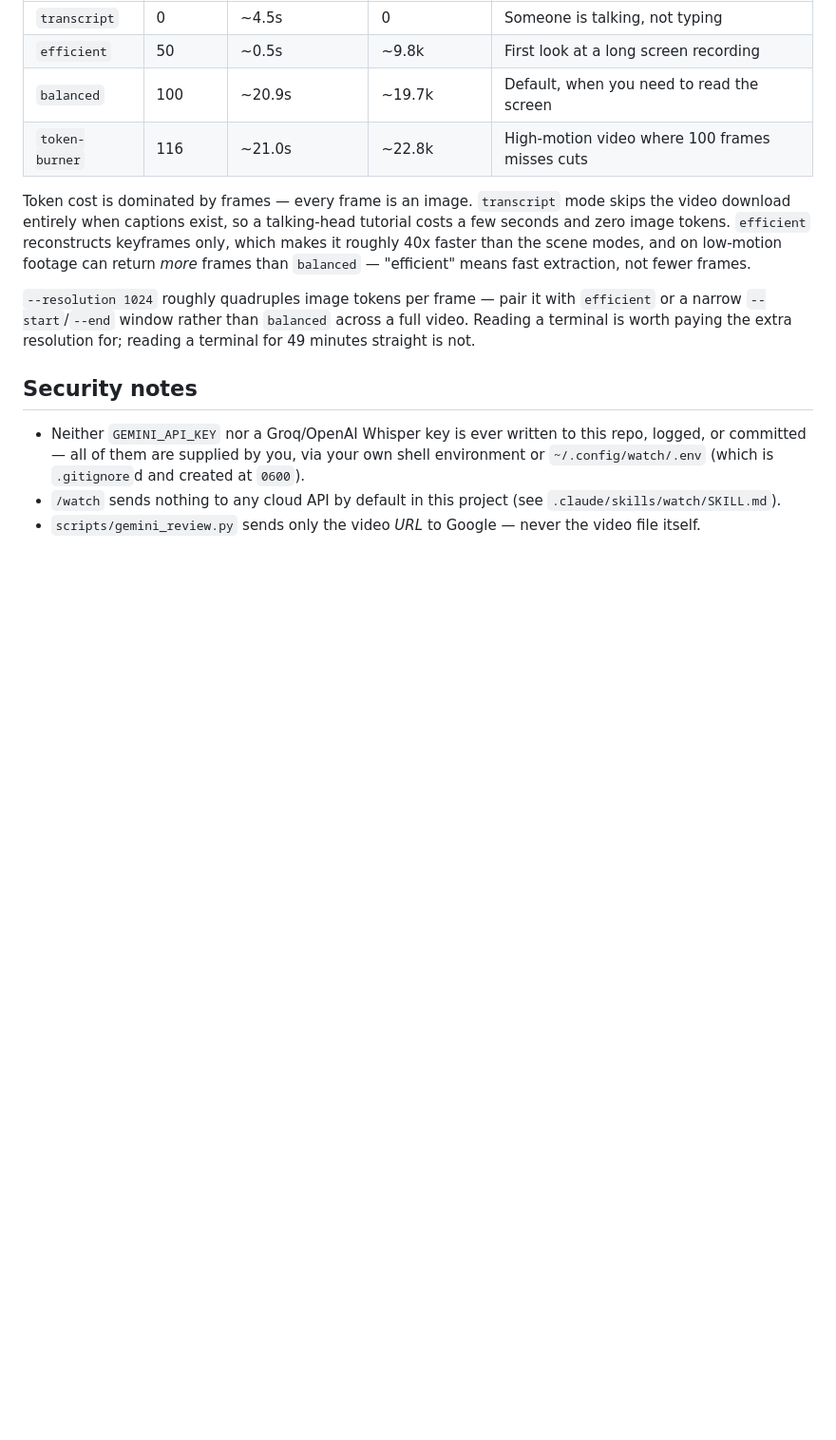
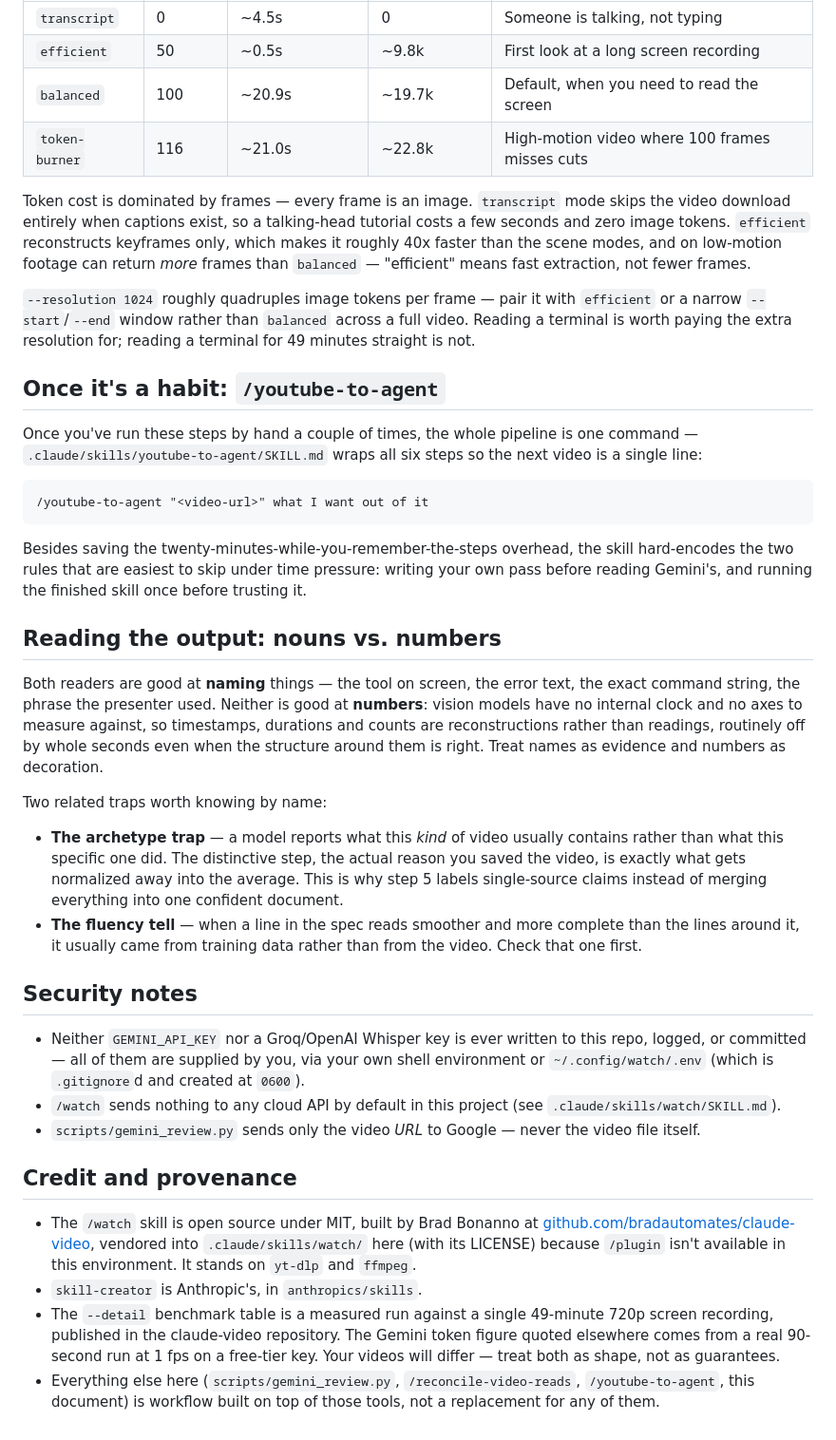
Before and after one commit to andresdlt0429-jpg/new, a Markdown page: VIDEO_PIPELINE.md, the part around one of its changes. Shown at 95% size. Drawn GitHub-style; blank space fills up the shorter version.

````diff
--- a/VIDEO_PIPELINE.md
+++ b/VIDEO_PIPELINE.md
@@ -172,6 +203,41 @@ means fast extraction, not fewer frames.
 across a full video. Reading a terminal is worth paying the extra resolution
 for; reading a terminal for 49 minutes straight is not.
 
+## Once it's a habit: `/youtube-to-agent`
+
+Once you've run these steps by hand a couple of times, the whole pipeline is
+one command — `.claude/skills/youtube-to-agent/SKILL.md` wraps all six steps
+so the next video is a single line:
+
+```
+/youtube-to-agent "<video-url>" what I want out of it
+```
+
+Besides saving the twenty-minutes-while-you-remember-the-steps overhead, the
+skill hard-encodes the two rules that are easiest to skip under time
+pressure: writing your own pass before reading Gemini's, and running the
+finished skill once before trusting it.
+
+## Reading the output: nouns vs. numbers
+
+Both readers are good at **naming** things — the tool on screen, the error
+text, the exact command string, the phrase the presenter used. Neither is
+good at **numbers**: vision models have no internal clock and no axes to
+measure against, so timestamps, durations and counts are reconstructions
+rather than readings, routinely off by whole seconds even when the structure
+around them is right. Treat names as evidence and numbers as decoration.
+
+Two related traps worth knowing by name:
+
+- **The archetype trap** — a model reports what this *kind* of video usually
+  contains rather than what this specific one did. The distinctive step, the
+  actual reason you saved the video, is exactly what gets normalized away
+  into the average. This is why step 5 labels single-source claims instead of
+  merging everything into one confident document.
+- **The fluency tell** — when a line in the spec reads smoother and more
+  complete than the lines around it, it usually came from training data
+  rather than from the video. Check that one first.
+
 ## Security notes
 
 - Neither `GEMINI_API_KEY` nor a Groq/OpenAI Whisper key is ever written to
@@ -182,3 +248,20 @@ for; reading a terminal for 49 minutes straight is not.
   `.claude/skills/watch/SKILL.md`).
 - `scripts/gemini_review.py` sends only the video *URL* to Google — never
   the video file itself.
+
+## Credit and provenance
+
+- The `/watch` skill is open source under MIT, built by Brad Bonanno at
+  [github.com/bradautomates/claude-video](https://github.com/bradautomates/claude-video),
+  vendored into `.claude/skills/watch/` here (with its LICENSE) because
+  `/plugin` isn't available in this environment. It stands on `yt-dlp` and
+  `ffmpeg`.
+- `skill-creator` is Anthropic's, in `anthropics/skills`.
+- The `--detail` benchmark table is a measured run against a single 49-minute
+  720p screen recording, published in the claude-video repository. The Gemini
+  token figure quoted elsewhere comes from a real 90-second run at 1 fps on a
+  free-tier key. Your videos will differ — treat both as shape, not as
+  guarantees.
+- Everything else here (`scripts/gemini_review.py`,
+  `/reconcile-video-reads`, `/youtube-to-agent`, this document) is workflow
+  built on top of those tools, not a replacement for any of them.
````
Also changed, not shown: other parts of VIDEO_PIPELINE.md (+35 -4 lines), .claude/commands/reconcile-video-reads.md (+8 -0 lines), 1 other file.
